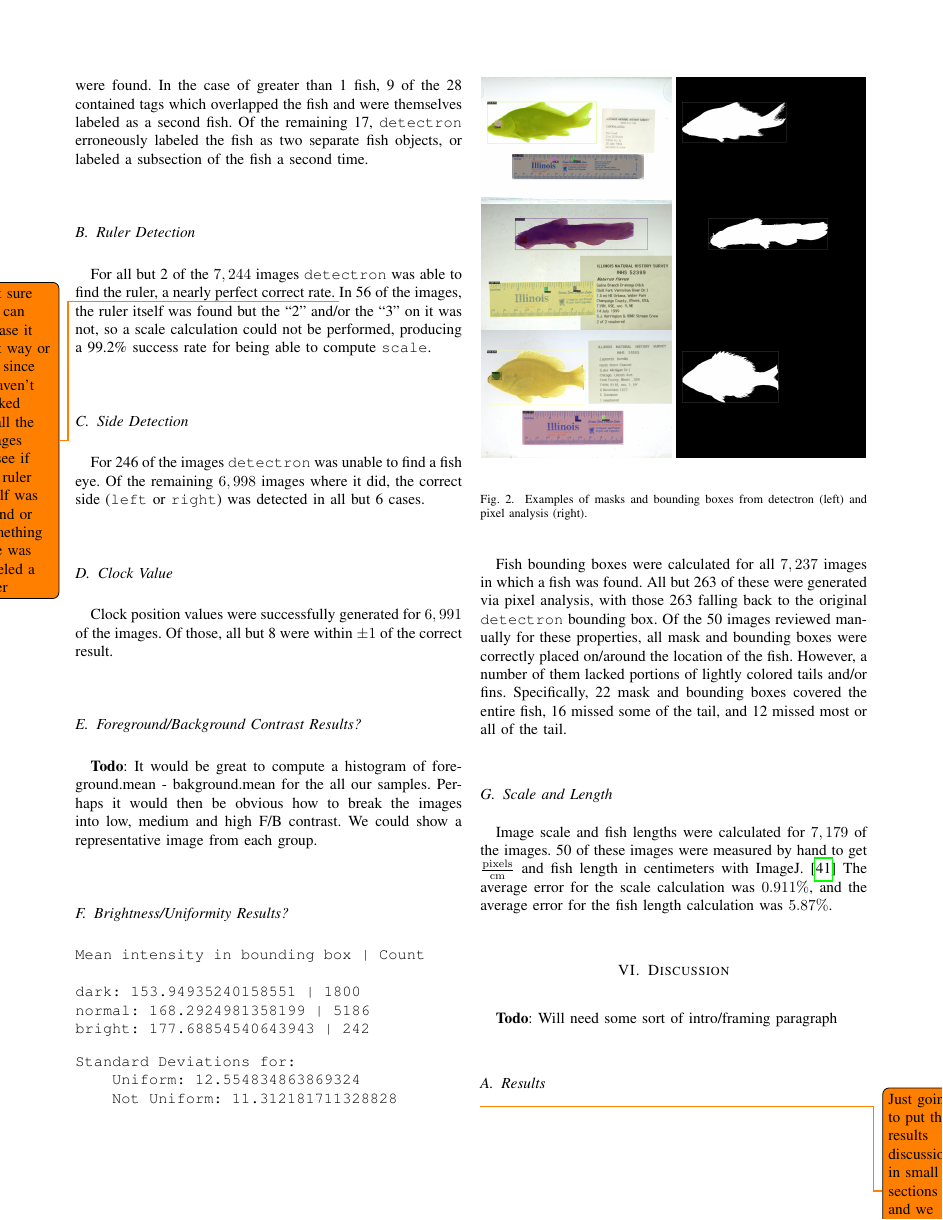
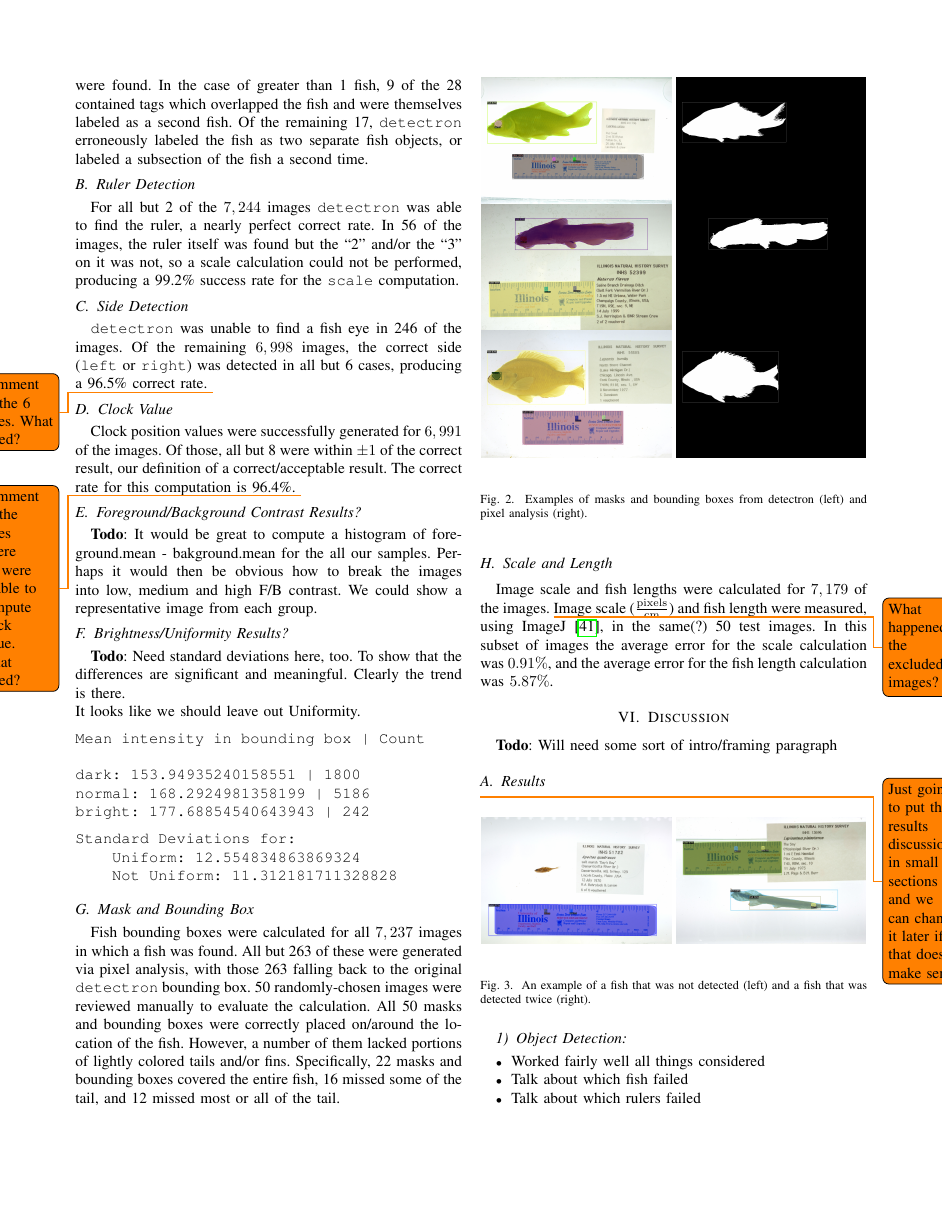
Before and after one commit to thibaulttabarin/BGNN_metadata, a LaTeX paper (paper/paper_new.tex): page 6 of 9 before the commit and page 6 of 8 after it. Compiled offline with pdfLaTeX; a missing font is replaced by an installed copy or a similar font; a LaTeX package or settings file that is missing is left out.

Commit message:
Finished a pass through Section 5.

```diff
--- a/paper/paper_new.tex
+++ b/paper/paper_new.tex
@@ -532,14 +532,22 @@ For 25 of the images, 2 fish were detected, 3 fish were detected for 3 images, a
 
 \subsection{Ruler Detection}
 For all but 2 of the \(7,244\) images \verb|detectron| was able to find the ruler, a nearly perfect correct rate.
-\todo{Not sure if I can phrase it that way or not since I haven't looked at all the images to see if the ruler itself was found or something else was labeled a ruler} In 56 of the images, the ruler itself was found but the ``2'' and/or the ``3'' on it was not, so a scale calculation could not be performed, producing a 99.2\% success rate for being able to compute
-\verb|scale|.
+% \todo{Not sure if I can phrase it that way or not since I haven't looked at all the images to see if the ruler itself was found or something else was labeled a ruler}
+In 56 of the images, the ruler itself was found but the ``2'' and/or the ``3'' on it was not, so a scale calculation could not be performed, producing a 99.2\% success rate for
+the \verb|scale| computation.
 
 \subsection{Side Detection}
-For 246 of the images \verb|detectron| was unable to find a fish eye. Of the remaining \(6,998\) images where it did, the correct side (\verb|left| or \verb|right|) was detected in all but 6 cases.
+\verb|detectron| was unable to find a fish eye
+in 246 of the images. Of the remaining \(6,998\) images, the correct side
+(\verb|left| or \verb|right|) was detected in all but 6 cases, producing
+a 96.5\% correct rate.
+\todo{Comment on the 6 cases. What failed?}
 
 \subsection{Clock Value}
-Clock position values were successfully generated for \(6,991\) of the images. Of those, all but 8 were within \(\pm{}1\) of the correct result.
+Clock position values were successfully generated for \(6,991\) of the images. Of those, all but 8 were within \(\pm{}1\) of the correct result,
+our definition of a correct/acceptable result. The correct rate for this
+computation is 96.4\%.
+\todo{Comment on the cases where we were unable to compute clock value. What failed?}
 
 \subsection{Foreground/Background Contrast Results?}
 \textbf{Todo}: It would be great to compute a histogram of foreground.mean -
@@ -549,6 +557,10 @@ and high F/B contrast.  We could show a representative image from each
 group.
 
 \subsection{Brightness/Uniformity Results?}
+\textbf{Todo}: Need standard deviations here, too. To show that the
+differences are significant and meaningful. Clearly the trend is there.\newline
+It looks like we should leave out Uniformity.
+
 \begin{verbatim}
 Mean intensity in bounding box | Count
 
@@ -562,7 +574,7 @@ Standard Deviations for:
     Not Uniform: 11.312181711328828
 \end{verbatim}
 
-\begin{figure}[H]
+\begin{figure}[t]
   \centering
   \includegraphics[width=0.49\linewidth]{images/011196_pred}
   \includegraphics[width=0.49\linewidth]{images/011196_mask}
@@ -572,10 +584,23 @@ Standard Deviations for:
   \includegraphics[width=0.49\linewidth]{images/56885_mask}
   \caption{Examples of masks and bounding boxes from detectron (left) and pixel analysis (right).}
 \end{figure}
-Fish bounding boxes were calculated for all \(7,237\) images in which a fish was found. All but 263 of these were generated via pixel analysis, with those 263 falling back to the original \verb|detectron| bounding box. Of the 50 images reviewed manually for these properties, all mask and bounding boxes were correctly placed on/around the location of the fish. However, a number of them lacked portions of lightly colored tails and/or fins. Specifically, 22 mask and bounding boxes covered the entire fish, 16 missed some of the tail, and 12 missed most or all of the tail.
+
+\subsection{Mask and Bounding Box}
+Fish bounding boxes were calculated for all \(7,237\) images in which a fish was found. All but 263 of these were generated via pixel analysis, with those 263 falling back to the original \verb|detectron| bounding box.
+50 randomly-chosen images were reviewed manually to evaluate the
+calculation.  All 50 masks and bounding boxes were correctly placed
+on/around the location of the fish. However, a number of them lacked portions of lightly colored tails and/or fins.
+Specifically, 22 masks and bounding boxes covered the entire fish,
+16 missed some of the tail, and 12 missed most or all of the tail.
 
 \subsection{Scale and Length}
-Image scale and fish lengths were calculated for \(7,179\) of the images. 50 of these images were measured by hand to get \(\frac{\mathrm{pixels}}{\mathrm{cm}}\) and fish length in centimeters with ImageJ.~\cite{imagejCite} The average error for the scale calculation was \(0.911\%\), and the average error for the fish length calculation was \(5.87\%\).
+Image scale and fish lengths were calculated for \(7,179\) of the images.
+\todo{What happened the excluded images?}
+Image scale ($\frac{\mathrm{pixels}}{\mathrm{cm}}$) and fish length were
+measured, using ImageJ~\cite{imagejCite}, in the same(?) 50 test images.
+% 50 of these images \todo{The same 50 as before?} were measured by hand to get \(\frac{\mathrm{pixels}}{\mathrm{cm}}\) and fish length in centimeters with ImageJ.~\cite{imagejCite}
+In this subset of images the average error for the scale calculation
+was \(0.91\%\), and the average error for the fish length calculation was \(5.87\%\).
 
 \section{Discussion}
 \textbf{Todo}: Will need some sort of intro/framing paragraph
```
